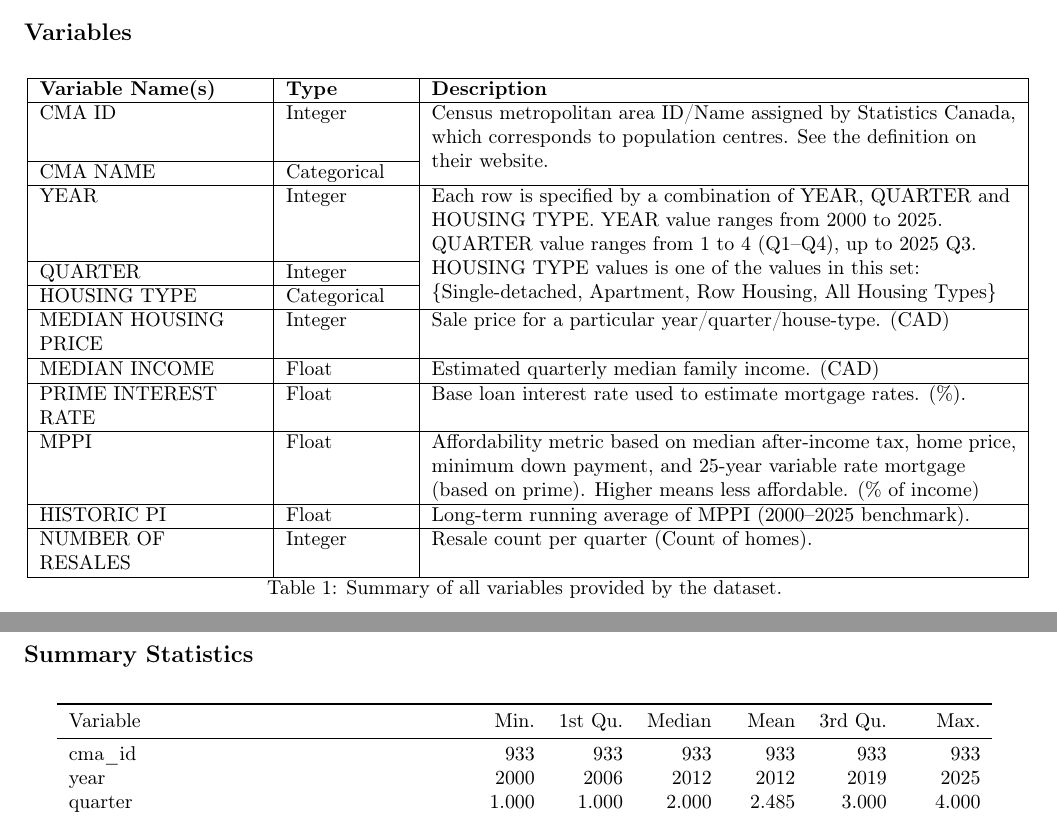
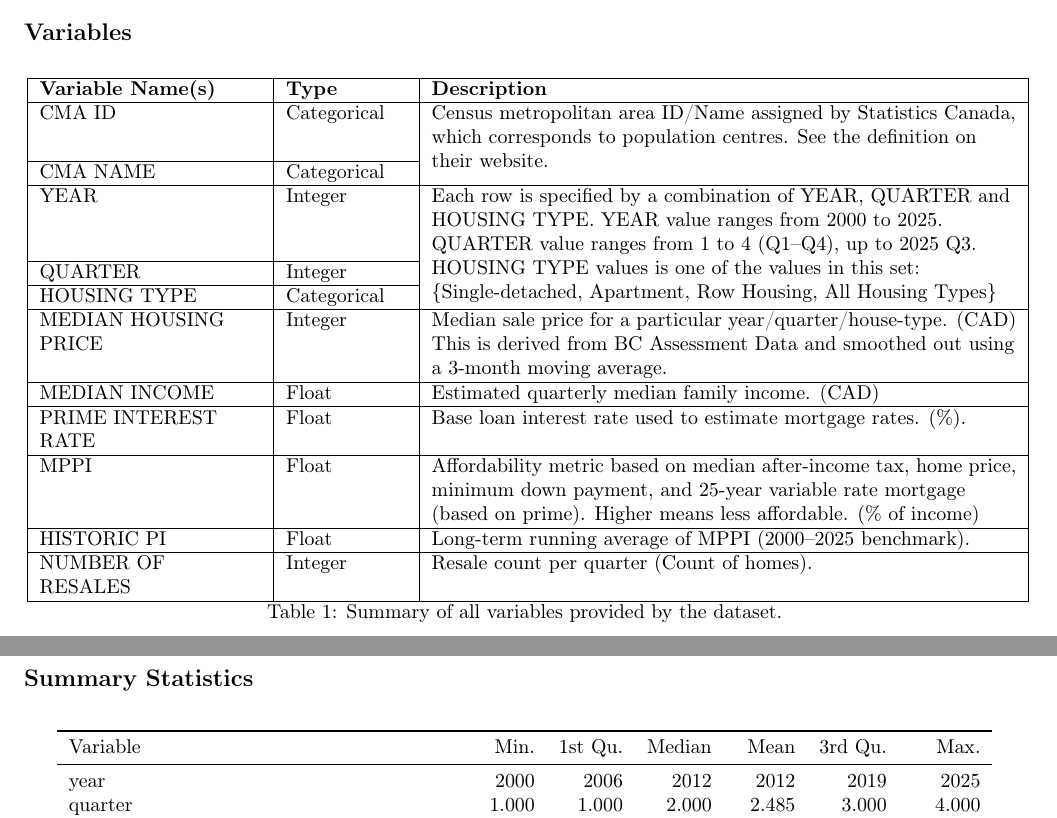
Before and after one commit to Myra05/STAT-306-project, a LaTeX document (Project_Report_Draft_1/stat306_project_report.tex): two parts of pages 1 and 2 of 8, joined at a grey line, cut so that both start at the same text. Compiled offline with pdfLaTeX.

Commit message:
updated variable type and description and EDA summary table

```diff
--- a/Project_Report_Draft_1/stat306_project_report.tex
+++ b/Project_Report_Draft_1/stat306_project_report.tex
@@ -27,14 +27,14 @@ As students currently struggling with affordability in Metro Vancouver, we wante
 \hline
 \textbf{Variable Name(s)} & \textbf{Type} & \textbf{Description} \\ \hline
 \endhead
-CMA ID & Integer & \multirow{2}{=}{Census metropolitan area ID/Name assigned by Statistics Canada, which corresponds to population centres. See the definition on their \href{https://www12.statcan.gc.ca/census-recensement/2021/ref/dict/az/definition-eng.cfm?ID=geo009}{website}.} \\[4ex] \cline{1-2}
+CMA ID & Categorical & \multirow{2}{=}{Census metropolitan area ID/Name assigned by Statistics Canada, which corresponds to population centres. See the definition on their \href{https://www12.statcan.gc.ca/census-recensement/2021/ref/dict/az/definition-eng.cfm?ID=geo009}{website}.} \\[4ex] \cline{1-2}
 CMA NAME & Categorical & \\ \hline
 YEAR & Integer & \multirow{3}{=}{Each row is specified by a combination of YEAR, QUARTER and HOUSING TYPE.
 YEAR value ranges from 2000 to 2025. QUARTER value ranges from 1 to 4 (Q1--Q4), up to 2025 Q3.
 HOUSING TYPE values is one of the values in this set: \{Single-detached, Apartment, Row Housing, All Housing Types\}} \\[6ex] \cline{1-2}
 QUARTER & Integer & \\ \cline{1-2}
 HOUSING TYPE & Categorical & \\ \hline
-MEDIAN HOUSING PRICE & Integer & Sale price for a particular year/quarter/house-type. (CAD) \\ \hline
+MEDIAN HOUSING PRICE & Integer & Median sale price for a particular year/quarter/house-type. (CAD) This is derived from BC Assessment Data and smoothed out using a 3-month moving average. \\ \hline
 MEDIAN INCOME & Float & Estimated quarterly median family income. (CAD) \\ \hline
 PRIME INTEREST RATE & Float & Base loan interest rate used to estimate mortgage rates. (\%).\\ \hline
 MPPI & Float & Affordability metric based on median after-income tax, home price, minimum down payment, and 25-year variable rate mortgage (based on prime). Higher means less affordable. (\% of income) \\ \hline
@@ -55,7 +55,6 @@ The data was almost entirely clean from the start, there was nothing missing, an
 \toprule
 Variable & Min. & 1st Qu. & Median & Mean & 3rd Qu. & Max. \\
 \midrule
-cma\_id & 933 & 933 & 933 & 933 & 933 & 933 \\
 year & 2000 & 2006 & 2012 & 2012 & 2019 & 2025 \\
 quarter & 1.000 & 1.000 & 2.000 & 2.485 & 3.000 & 4.000 \\
 median\_housing\_price & 150000 & 345054 & 481951 & 580608 & 683052 & 1855068 \\
```
Also changed, not shown: Project_Report_Draft_1/stat306_project_report.pdf, Project_Report_Draft_1/stat306_project_report.tex (2 more changed lines), 3 other files.
